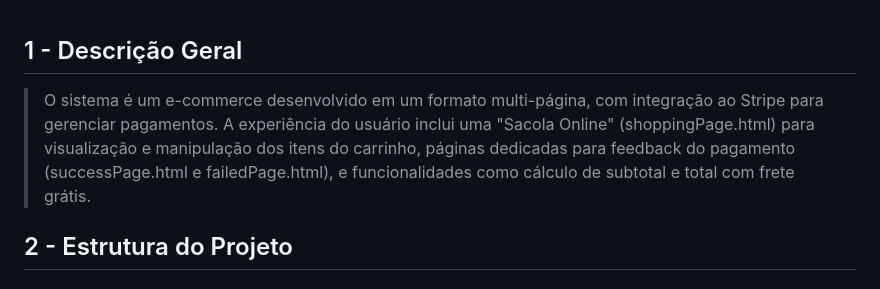
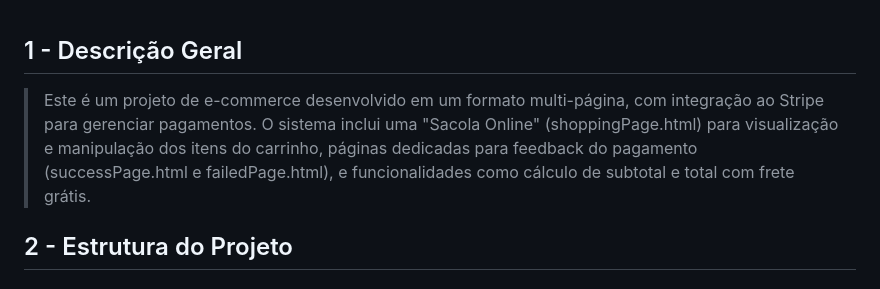
Before and after one commit to josevitor555/MyShirt, a Markdown page: README.md, the part around the change. Rendered like a GitHub page.

```diff
--- a/README.md
+++ b/README.md
@@ -1,5 +1,5 @@
 ## 1 - Descrição Geral
-> O sistema é um e-commerce desenvolvido em um formato multi-página, com integração ao Stripe para gerenciar pagamentos. A experiência do usuário inclui uma "Sacola Online" (shoppingPage.html) para visualização e manipulação dos itens do carrinho, páginas dedicadas para feedback do pagamento (successPage.html e failedPage.html), e funcionalidades como cálculo de subtotal e total com frete grátis.
+> Este é um projeto de e-commerce desenvolvido em um formato multi-página, com integração ao Stripe para gerenciar pagamentos. O sistema inclui uma "Sacola Online" (shoppingPage.html) para visualização e manipulação dos itens do carrinho, páginas dedicadas para feedback do pagamento (successPage.html e failedPage.html), e funcionalidades como cálculo de subtotal e total com frete grátis.
 
 ## 2 - Estrutura do Projeto
 ### O site possui as seguintes páginas principais
```
